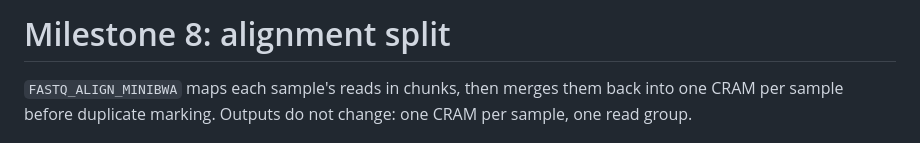
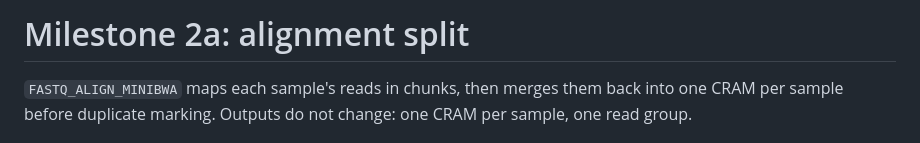
Before and after one commit to sawers-rellan-labs/zealgt, a Markdown page: docs/milestones/02a_alignment_split.md, the part around the change. Rendered like a GitHub page.

```diff
--- a/docs/milestones/08_alignment_split.md
+++ b/docs/milestones/02a_alignment_split.md
@@ -1,4 +1,4 @@
-# Milestone 8: alignment split
+# Milestone 2a: alignment split
 
 `FASTQ_ALIGN_MINIBWA` maps each sample's reads in chunks, then merges them back into one CRAM per sample before
 duplicate marking. Outputs do not change: one CRAM per sample, one read group.
```
Also changed, not shown: docs/RESOURCES.md (+2 -2 lines), docs/structure.md (+7 -7 lines).
